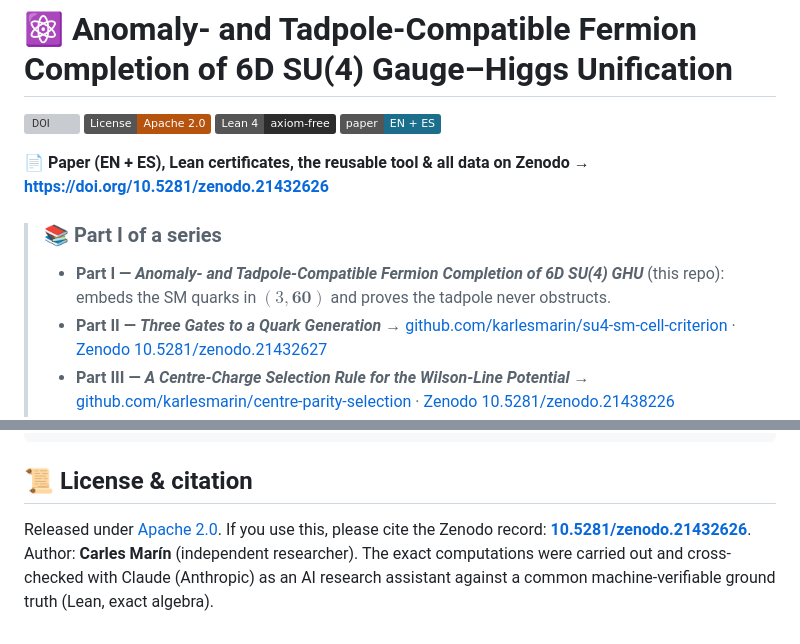
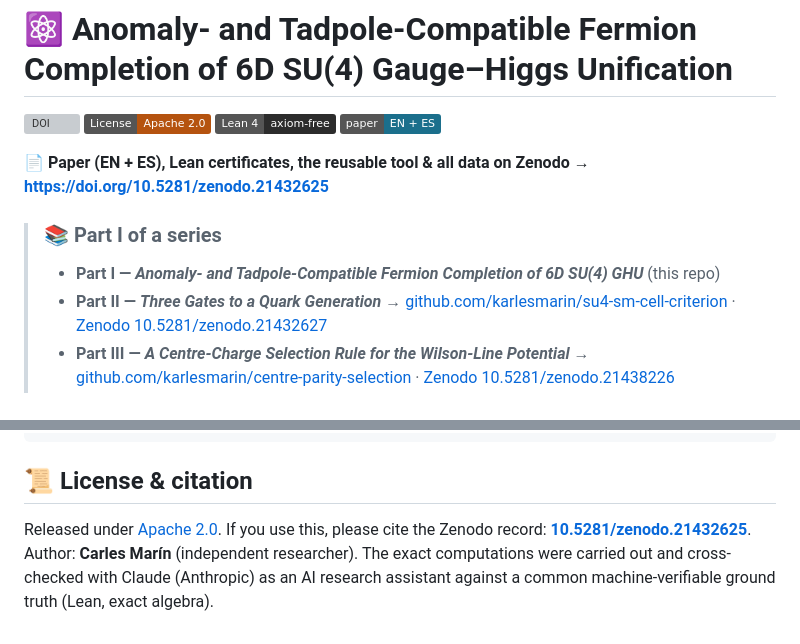
Before and after one commit to karlesmarin/ghu-su4-completion, a Markdown page: README.md, 2 parts joined by grey strips. Drawn GitHub-style; badges without logos; grey boxes are pictures that could not be loaded.

```diff
--- a/README.md
+++ b/README.md
@@ -5,10 +5,10 @@
 [![Lean 4](https://img.shields.io/badge/Lean_4-axiom--free-2C2C2C)](https://leanprover.github.io/)
 [![Language](https://img.shields.io/badge/paper-EN_%2B_ES-1B6F8C)](paper/)
 
-**📄 Paper (EN + ES), Lean certificates, the reusable tool & all data on Zenodo → https://doi.org/10.5281/zenodo.21432626**
+**📄 Paper (EN + ES), Lean certificates, the reusable tool & all data on Zenodo → https://doi.org/10.5281/zenodo.21432625**
 
 > ### 📚 Part **I** of a series
-> - **Part I — *Anomaly- and Tadpole-Compatible Fermion Completion of 6D SU(4) GHU*** (this repo): embeds the SM quarks in $(3,\mathbf{60})$ and proves the tadpole never obstructs.
+> - **Part I — *Anomaly- and Tadpole-Compatible Fermion Completion of 6D SU(4) GHU*** (this repo)
 > - **Part II — *Three Gates to a Quark Generation***
 >   → [github.com/karlesmarin/su4-sm-cell-criterion](https://github.com/karlesmarin/su4-sm-cell-criterion) · [Zenodo 10.5281/zenodo.21432627](https://doi.org/10.5281/zenodo.21432627)
 > - **Part III — *A Centre-Charge Selection Rule for the Wilson-Line Potential***
@@ -114,7 +114,7 @@ supplement/  SUPPLEMENT.md · witness_45_spectrum.csv · formula_audit.log
 ## 📜 License & citation
 
 Released under [Apache 2.0](LICENSE). If you use this, please cite the Zenodo record:
-**[10.5281/zenodo.21432626](https://doi.org/10.5281/zenodo.21432626)**. Author: **Carles Marín**
+**[10.5281/zenodo.21432625](https://doi.org/10.5281/zenodo.21432625)**. Author: **Carles Marín**
 (independent researcher). The exact computations were carried out and cross-checked with Claude
 (Anthropic) as an AI research assistant against a common machine-verifiable ground truth (Lean, exact
 algebra).
```
Also changed, not shown: other parts of README.md (+1 -1 lines).
